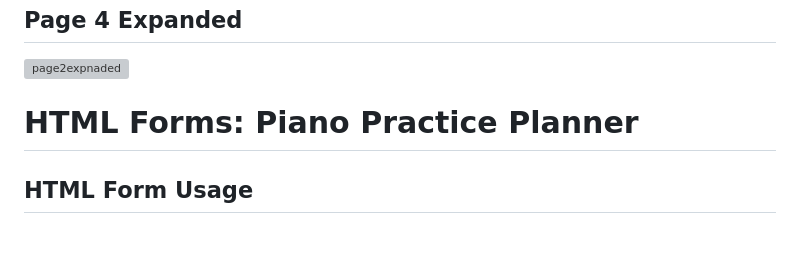
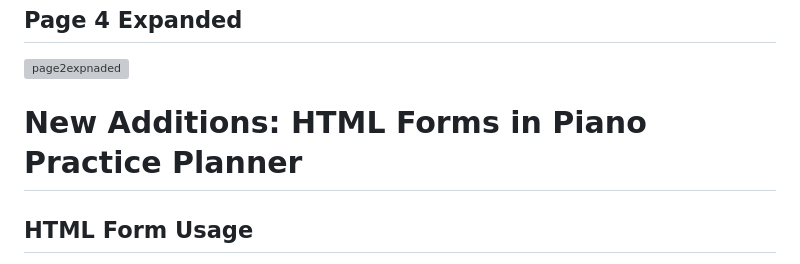
Before and after one commit to b2029tmlara/WDProjLithiumLaraLibo-on-, a Markdown page: README.md, the part around the change. Rendered like a GitHub page; blank space fills up the shorter version; grey boxes are pictures that could not be loaded.

```diff
--- a/README.md
+++ b/README.md
@@ -88,7 +88,7 @@ JavaScript will be used primarily to add the element of interactivity in the Int
 ![page2expnaded](./assets/page4expanded.jpg "Mountain View")
 
 
-# HTML Forms: Piano Practice Planner
+# New Additions: HTML Forms in Piano Practice Planner
 
 ## HTML Form Usage
 HTML forms will be incorporated into the website such that they will extract the how much the user spends practicing the piano (in hours), and aid in the selection of practice plans
```
